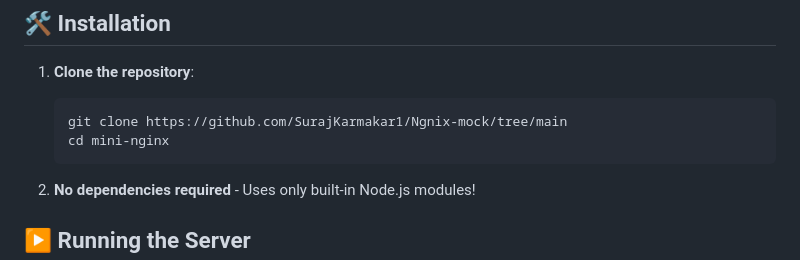
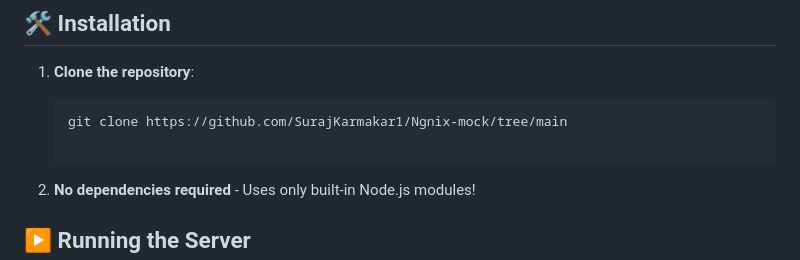
Before and after one commit to SurajKarmakar1/Ngnix-mock, a Markdown page: README.md, the part around the change. Drawn GitHub-style.

````diff
--- a/README.md
+++ b/README.md
@@ -22,7 +22,7 @@ Dashboard showing real-time request statistics and server monitoring
 1. **Clone the repository**:
    ```bash
    git clone https://github.com/SurajKarmakar1/Ngnix-mock/tree/main
-   cd mini-nginx
+
    ```
 
 2. **No dependencies required** - Uses only built-in Node.js modules!
````
